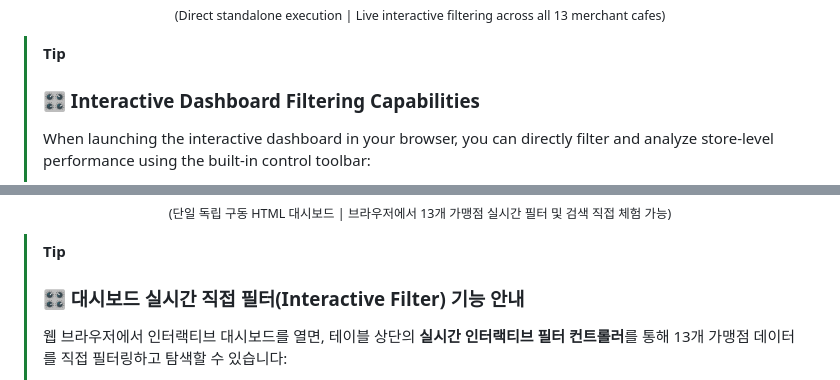
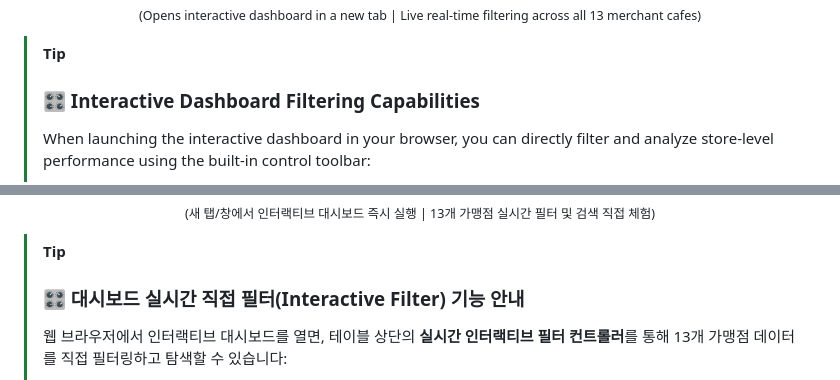
Before and after one commit to sano035-design/passorder_additional_analysis-, a Markdown page: README.md, 2 parts joined by grey strips. Rendered like a GitHub page.

Commit message:
fix: change launch link to live HTMLPreview demo popup in READMEs

```diff
--- a/README.md
+++ b/README.md
@@ -100,5 +100,5 @@ Below is the production executive dashboard interface built for C-Level leadersh
   <br>
-  <sub>(Direct standalone execution | Live interactive filtering across all 13 merchant cafes)</sub>
+  <sub>(Opens interactive dashboard in a new tab | Live real-time filtering across all 13 merchant cafes)</sub>
 </p>
 
 > [!TIP]
@@ -320,5 +320,5 @@ Start-Process "passorder1/output/passorder1_dashboard.html"
   <br>
-  <sub>(단일 독립 구동 HTML 대시보드 | 브라우저에서 13개 가맹점 실시간 필터 및 검색 직접 체험 가능)</sub>
+  <sub>(새 탭/창에서 인터랙티브 대시보드 즉시 실행 | 13개 가맹점 실시간 필터 및 검색 직접 체험)</sub>
 </p>
 
 > [!TIP]
```
Also changed, not shown: other parts of README.md (+2 -2 lines), docs/readme.md (+4 -4 lines).
